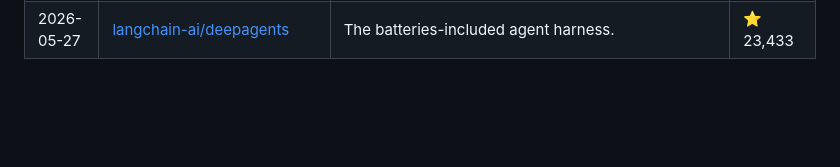
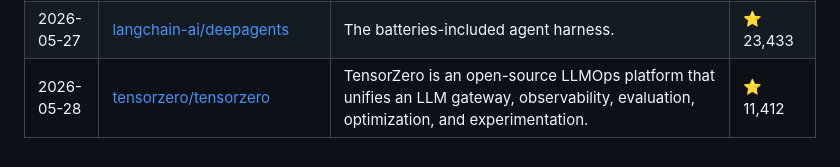
Before and after one commit to siddharthsbhadauria/awesome-ai-discoveries, a Markdown page: README.md, the part around the change. Rendered like a GitHub page; blank space fills up the shorter version.

Commit message:
feat: update daily AI discoveries

```diff
--- a/README.md
+++ b/README.md
@@ -187,3 +187,4 @@ The most popular discovery lately: **[Significant-Gravitas/AutoGPT](https://gith
 | 2026-05-27 | [langchain-ai/deepagents](https://github.com/langchain-ai/deepagents) | The batteries-included agent harness. | ⭐ 23,391 |
 | 2026-05-27 | [deepset-ai/haystack](https://github.com/deepset-ai/haystack) | Open-source AI orchestration framework for building context-engineered, production-ready LLM applications. Design modular pipelines and agent workflows with explicit control over retrieval, routing, memory, and generation. Built for scalable agents, RAG, multimodal applications, semantic search, and conversational systems. | ⭐ 25,387 |
 | 2026-05-27 | [langchain-ai/deepagents](https://github.com/langchain-ai/deepagents) | The batteries-included agent harness. | ⭐ 23,433 |
+| 2026-05-28 | [tensorzero/tensorzero](https://github.com/tensorzero/tensorzero) | TensorZero is an open-source LLMOps platform that unifies an LLM gateway, observability, evaluation, optimization, and experimentation. | ⭐ 11,412 |
```
